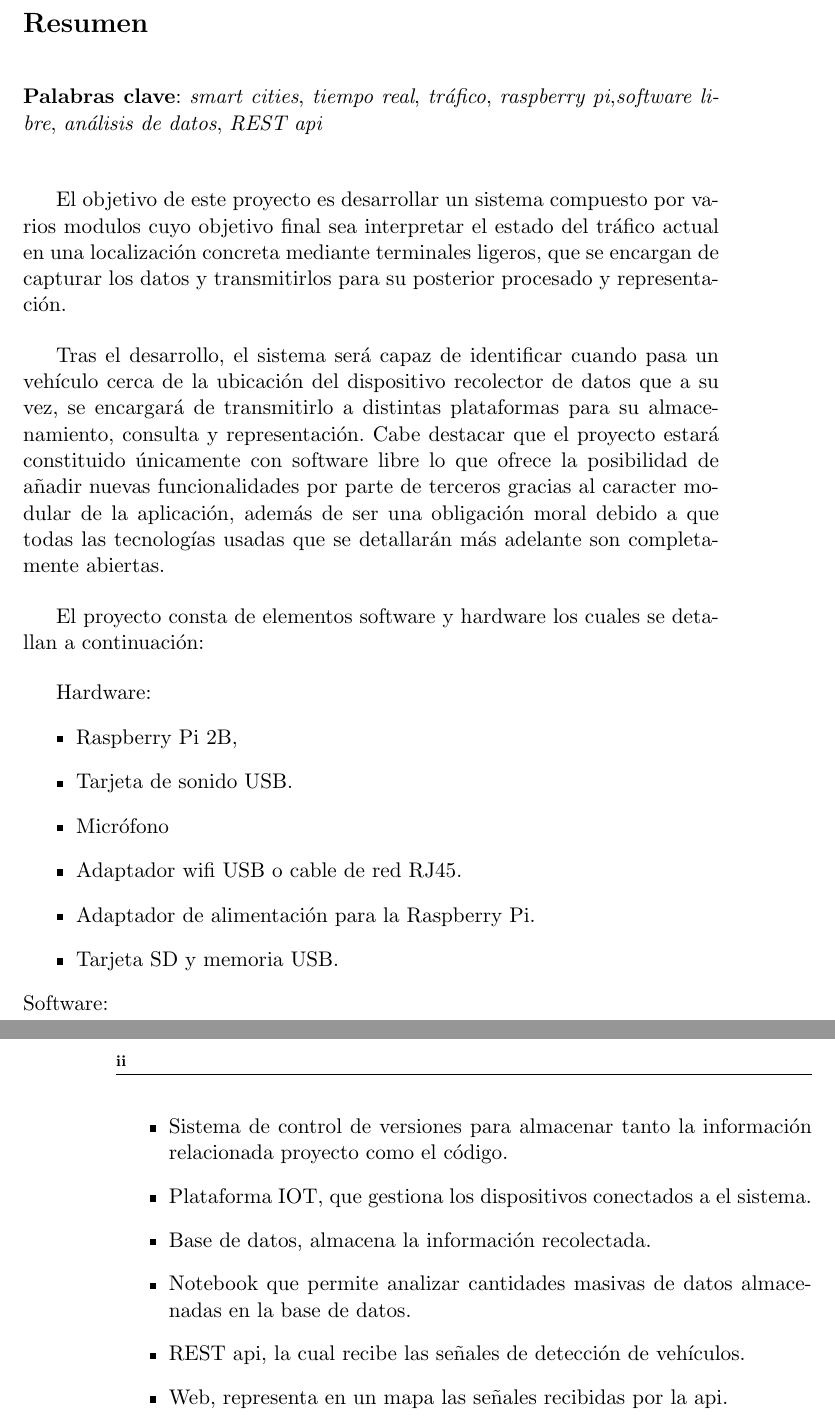
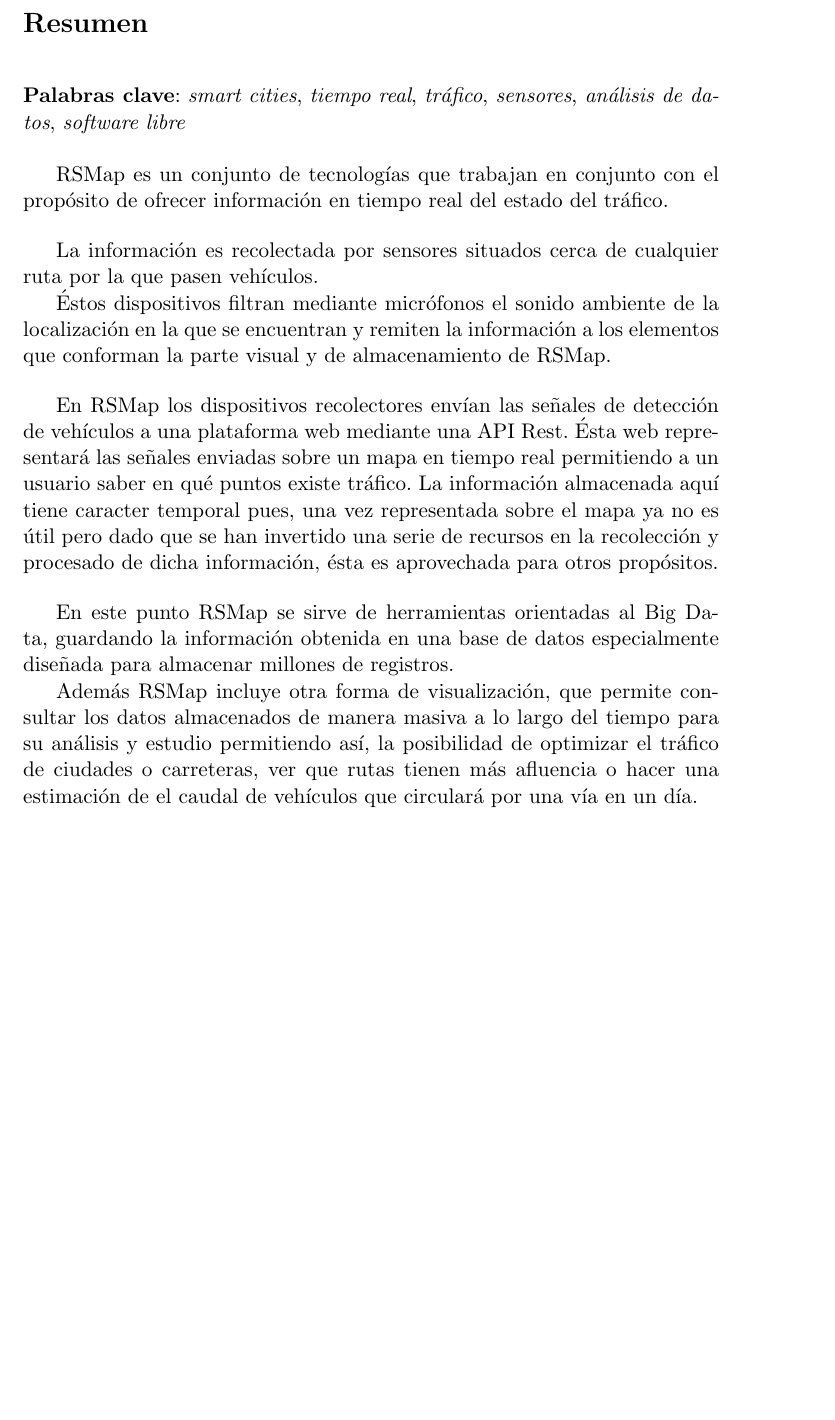
Before and after one commit to RSMap/Memoria, a LaTeX book (text/project.tex, which reads text/prefaces/prefaces.tex): two parts of pages 3 and 4 of 88 before the commit and part of page 3 of 88 after it, the two joined at a grey line, cut so that both start at the same text, the shorter picture padded with empty space. Compiled offline with pdfLaTeX.

Commit message:
modified prefaces.tex

```diff
--- a/text/prefaces/prefaces.tex
+++ b/text/prefaces/prefaces.tex
@@ -8,36 +8,23 @@
 \section*{Resumen}
 
 \bigskip
-\noindent{\textbf{Palabras clave}: \textit{smart cities}, \textit{tiempo real}, \textit{tráfico}, \textit{raspberry pi},\textit{software libre}, \textit{análisis de datos}, \textit{REST api}\\
+\noindent{\textbf{Palabras clave}: \textit{smart cities}, \textit{tiempo real}, \textit{tráfico}, \textit{sensores}, \textit{análisis de datos}, \textit{software libre}\\
+
+RSMap es un conjunto de tecnologías que trabajan en conjunto con el propósito de ofrecer información en tiempo real del estado del tráfico.
 
 \bigskip
-El objetivo de este proyecto es desarrollar un sistema compuesto por varios modulos cuyo objetivo final sea interpretar el estado del tráfico actual en una localización concreta mediante terminales ligeros, que se encargan de capturar los datos y transmitirlos para su posterior procesado y representación.
+La información es recolectada por sensores situados cerca de cualquier ruta por la que pasen vehículos.
+
+Éstos dispositivos filtran mediante micrófonos el sonido ambiente de la localización en la que se encuentran y remiten la información a los elementos que conforman la parte visual y de almacenamiento de RSMap.
 
 \bigskip
-Tras el desarrollo, el sistema será capaz de identificar cuando pasa un vehículo cerca de la ubicación del dispositivo recolector de datos que a su vez, se encargará de transmitirlo a distintas plataformas para su almacenamiento, consulta y representación. Cabe destacar que el proyecto estará constituido únicamente con software libre lo que ofrece la posibilidad de añadir nuevas funcionalidades por parte de terceros gracias al caracter modular de la aplicación, además de ser una obligación moral debido a que todas las tecnologías usadas que se detallarán más adelante son completamente abiertas.
+
+En RSMap los dispositivos recolectores envían las señales de detección de vehículos a una plataforma web mediante una API Rest. Ésta web representará las señales enviadas sobre un mapa en tiempo real permitiendo a un usuario saber en qué puntos existe tráfico. La información almacenada aquí tiene caracter temporal pues, una vez representada sobre el mapa ya no es útil pero dado que se han invertido una serie de recursos en la recolección y procesado de dicha información, ésta es aprovechada para otros propósitos.
 
 \bigskip
-El proyecto consta de elementos software y hardware los cuales se detallan a continuación:
+En este punto RSMap se sirve de herramientas orientadas al Big Data, guardando la información obtenida en una base de datos especialmente diseñada para almacenar millones de registros.
 
-\bigskip
-Hardware:
-\begin{itemize}
-	\item Raspberry Pi 2B,
-	\item Tarjeta de sonido USB.
-	\item Micrófono
-	\item Adaptador wifi USB o cable de red RJ45.
-	\item Adaptador de alimentación para la Raspberry Pi.
-	\item Tarjeta SD y memoria USB.
-\end{itemize}
-Software:
-\begin{itemize}
-	\item Sistema de control de versiones para almacenar tanto la información relacionada proyecto como el código.
-	\item Plataforma IOT, que gestiona los dispositivos conectados a el sistema.
-	\item Base de datos, almacena la información recolectada.
-	\item Notebook que permite analizar cantidades masivas de datos almacenadas en la base de datos.
-	\item REST api, la cual recibe las señales de detección de vehículos.
-	\item Web, representa en un mapa las señales recibidas por la api.
-\end{itemize}
+Además RSMap incluye otra forma de visualización, que permite consultar los datos almacenados de manera masiva a lo largo del tiempo para su análisis y estudio permitiendo así, la posibilidad de optimizar el tráfico de ciudades o carreteras, ver que rutas tienen más afluencia o hacer una estimación de el caudal de vehículos que circulará por una vía en un día.
 
 \newpage
 \begin{center}
```
Also changed, not shown: text/prefaces/prefaces.tex (2 more changed lines).
